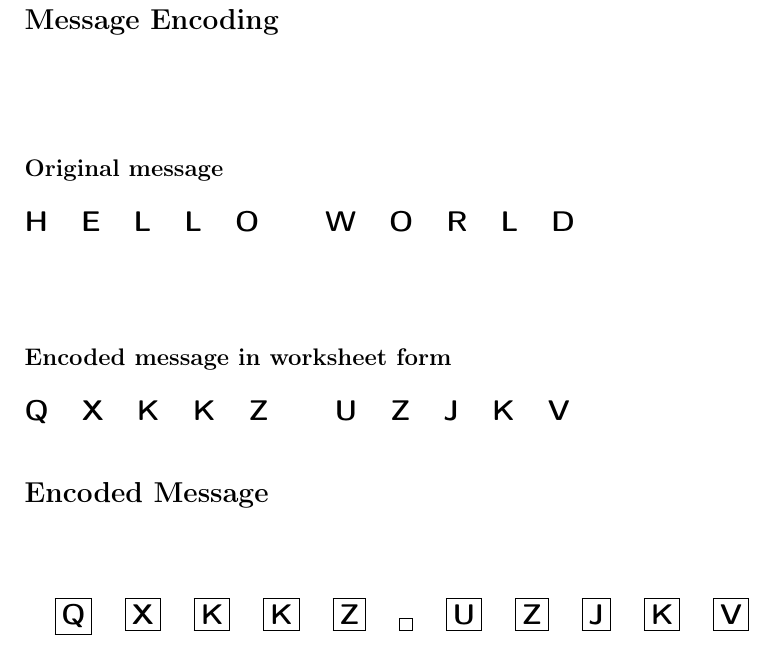
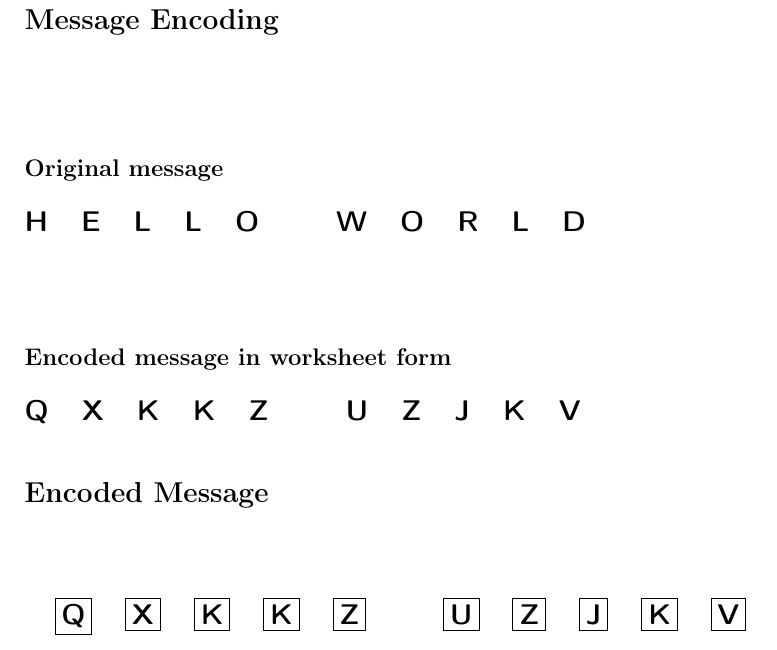
Before and after one commit to ajasmith/2026-birthday-hunt, a LaTeX document (codewheel.tex): part of page 2 of 2, cut so that both start at the same text. Compiled offline with pdfLaTeX.

Commit message:
Commas no longer needed in decoded message macro

```diff
--- a/codewheel.tex
+++ b/codewheel.tex
@@ -17,7 +17,7 @@
 \def\codedletters{A,B,C,D,E,F,G,H,I,J,K,L,M,N,O,P,Q,R,S,T,U,V,W,X,Y,Z}
 \def\decodedletters{S,Z,V,J,Q,X,M,F,C,R,L,U,I,P,T,A,H,N,Y,B,W,D,G,E,K,O}
 \def\decodeOffset{4}
-\def\decodedMessage{H,E,L,L,O, ,W,O,R,L,D}
+\def\decodedMessage{HELLO WORLD}
 
 % Build encoding map programmatically by walking both lists in parallel
 \makeatletter
@@ -160,19 +173,15 @@
 
 % Decoded message line
 \subsection*{Original message}
-\foreach \char in \decodedMessage {%
-  \ifx\char %
-    ~%
-  \else
-    \char
-  \fi
+\foreachmessagechar{%
+  \IfStrEq{\msgchar}{ }{~}{\msgchar}%
   \quad
 }\\[0.5cm]
 
 % Encoded message line
 \subsection*{Encoded message in worksheet form}
-\foreach \char in \decodedMessage {%
-  \encodechar{\char}%
+\foreachmessagechar{%
+  \encodechar{\msgchar}%
   \quad
 }
 
@@ -183,12 +192,12 @@
 \noindent
 \Large
 
-\foreach \char in \decodedMessage {%
-  \ifx\char %
+\foreachmessagechar{%
+  \IfStrEq{\msgchar}{ }{%
     ~\quad %
-  \else
-    \fbox{\encodechar{\char}}\quad %
-  \fi
+  }{%
+    \fbox{\encodechar{\msgchar}}\quad %
+  }%
 }
 
 \end{document}
```
Also changed, not shown: codewheel.pdf, codewheel.tex (13 more changed lines).
